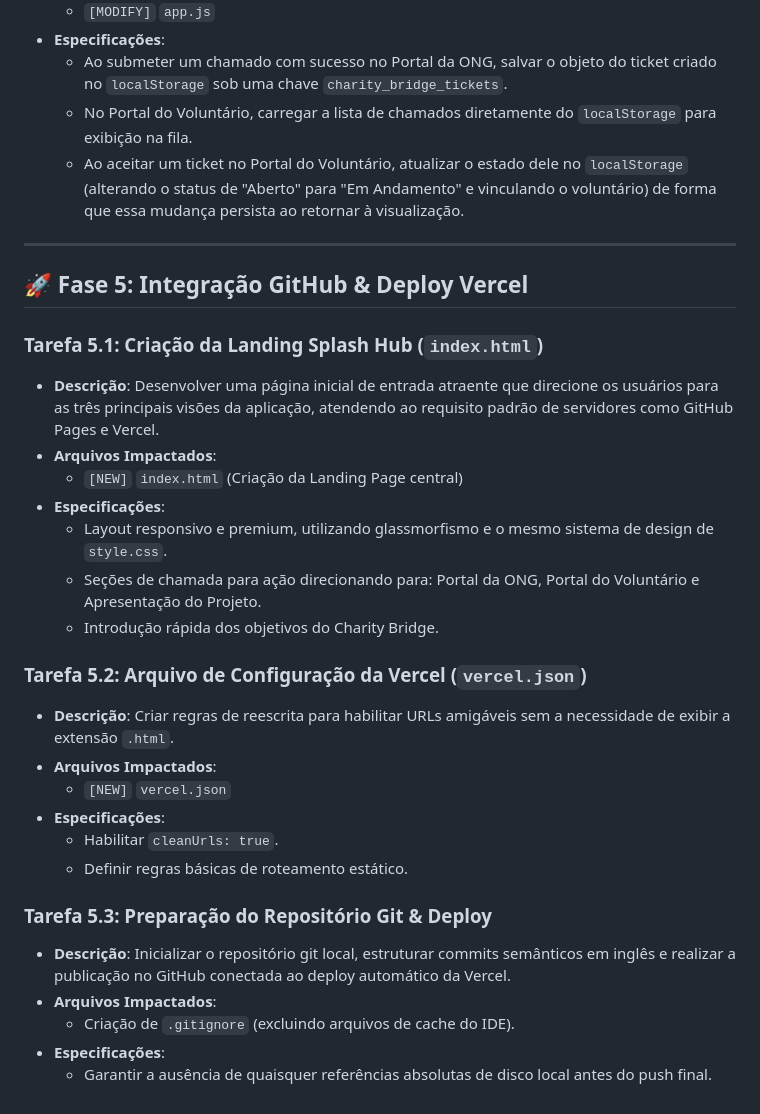
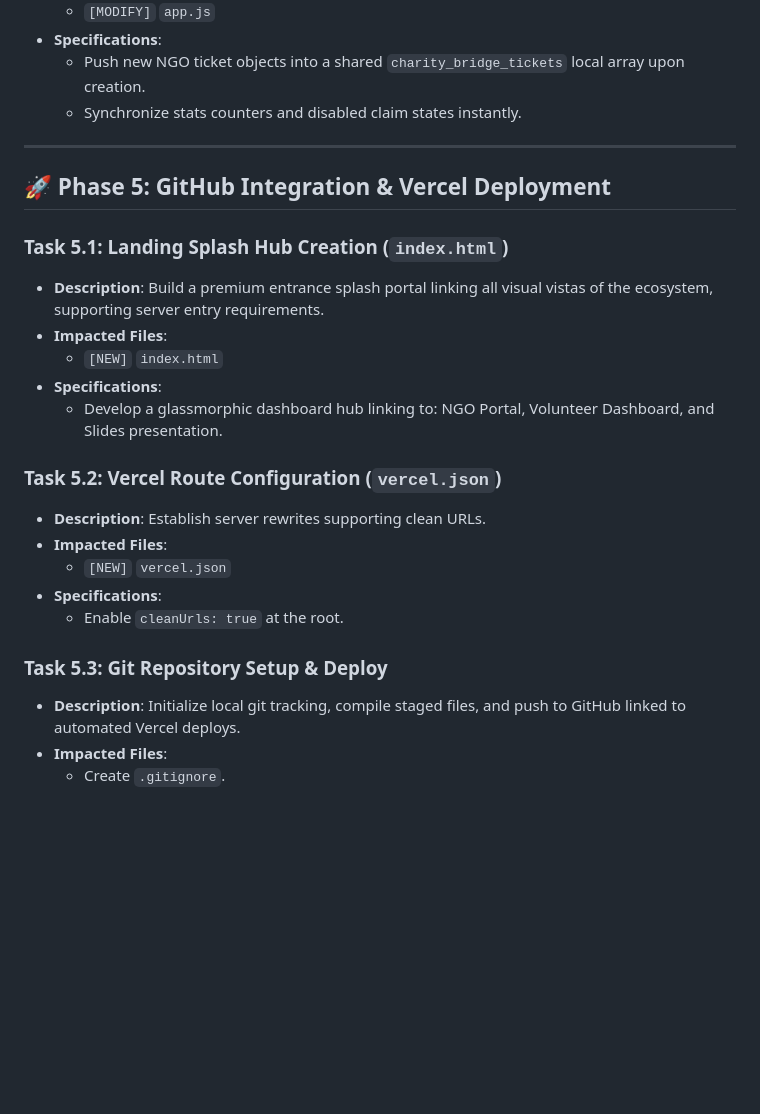
Before and after one commit to marcusant/charitybridge, a Markdown page: task_plan.md, the part around one of its changes. Rendered like a GitHub page; blank space fills up the shorter version.

```diff
--- a/task_plan.md
+++ b/task_plan.md
@@ -120,33 +119,27 @@ Este documento divide o plano de ação em tarefas de desenvolvimento específic
     *   `[MODIFY]` `app.js`
-*   **Especificações**:
-    *   Ao submeter um chamado com sucesso no Portal da ONG, salvar o objeto do ticket criado no `localStorage` sob uma chave `charity_bridge_tickets`.
-    *   No Portal do Voluntário, carregar a lista de chamados diretamente do `localStorage` para exibição na fila.
-    *   Ao aceitar um ticket no Portal do Voluntário, atualizar o estado dele no `localStorage` (alterando o status de "Aberto" para "Em Andamento" e vinculando o voluntário) de forma que essa mudança persista ao retornar à visualização.
+*   **Specifications**:
+    *   Push new NGO ticket objects into a shared `charity_bridge_tickets` local array upon creation.
+    *   Synchronize stats counters and disabled claim states instantly.
 
 ---
 
-## 🚀 Fase 5: Integração GitHub & Deploy Vercel
+## 🚀 Phase 5: GitHub Integration & Vercel Deployment
 
-### Tarefa 5.1: Criação da Landing Splash Hub (`index.html`)
-*   **Descrição**: Desenvolver uma página inicial de entrada atraente que direcione os usuários para as três principais visões da aplicação, atendendo ao requisito padrão de servidores como GitHub Pages e Vercel.
-*   **Arquivos Impactados**:
-    *   `[NEW]` `index.html` (Criação da Landing Page central)
-*   **Especificações**:
-    *   Layout responsivo e premium, utilizando glassmorfismo e o mesmo sistema de design de `style.css`.
-    *   Seções de chamada para ação direcionando para: Portal da ONG, Portal do Voluntário e Apresentação do Projeto.
-    *   Introdução rápida dos objetivos do Charity Bridge.
+### Task 5.1: Landing Splash Hub Creation (`index.html`)
+*   **Description**: Build a premium entrance splash portal linking all visual vistas of the ecosystem, supporting server entry requirements.
+*   **Impacted Files**:
+    *   `[NEW]` `index.html`
+*   **Specifications**:
+    *   Develop a glassmorphic dashboard hub linking to: NGO Portal, Volunteer Dashboard, and Slides presentation.
 
-### Tarefa 5.2: Arquivo de Configuração da Vercel (`vercel.json`)
-*   **Descrição**: Criar regras de reescrita para habilitar URLs amigáveis sem a necessidade de exibir a extensão `.html`.
-*   **Arquivos Impactados**:
+### Task 5.2: Vercel Route Configuration (`vercel.json`)
+*   **Description**: Establish server rewrites supporting clean URLs.
+*   **Impacted Files**:
     *   `[NEW]` `vercel.json`
-*   **Especificações**:
-    *   Habilitar `cleanUrls: true`.
-    *   Definir regras básicas de roteamento estático.
+*   **Specifications**:
+    *   Enable `cleanUrls: true` at the root.
 
-### Tarefa 5.3: Preparação do Repositório Git & Deploy
-*   **Descrição**: Inicializar o repositório git local, estruturar commits semânticos em inglês e realizar a publicação no GitHub conectada ao deploy automático da Vercel.
-*   **Arquivos Impactados**:
-    *   Criação de `.gitignore` (excluindo arquivos de cache do IDE).
-*   **Especificações**:
-    *   Garantir a ausência de quaisquer referências absolutas de disco local antes do push final.
+### Task 5.3: Git Repository Setup & Deploy
+*   **Description**: Initialize local git tracking, compile staged files, and push to GitHub linked to automated Vercel deploys.
+*   **Impacted Files**:
+    *   Create `.gitignore`.
```
Also changed, not shown: other parts of task_plan.md (+84 -85 lines), progress.md (+61 -70 lines), rules.md (+62 -62 lines).
